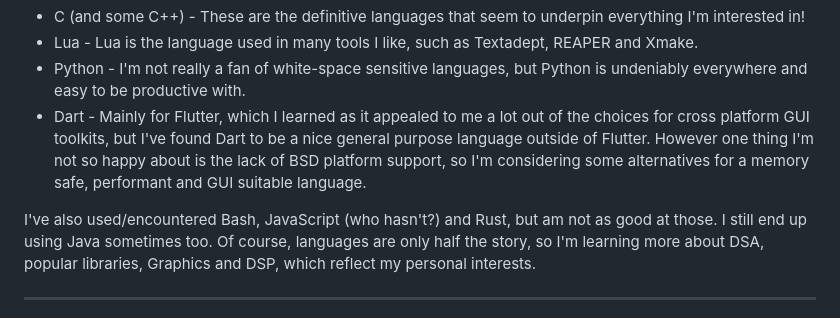
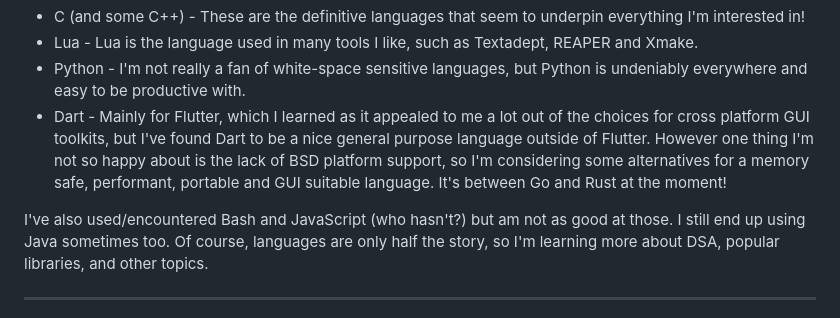
Before and after one commit to M0JXD/m0jxd.github.io, a Markdown page: src/programming.md, the part around the change. GitHub-like rendering.

Commit message:
Update page

```diff
--- a/src/programming.md
+++ b/src/programming.md
@@ -39,9 +39,9 @@ As I've grown as developer, I've settled on a few languages/technologies that ar
 - C (and some C++) - These are the definitive languages that seem to underpin everything I'm interested in!
 - Lua - Lua is the language used in many tools I like, such as Textadept, REAPER and Xmake.
 - Python - I'm not really a fan of white-space sensitive languages, but Python is undeniably everywhere and easy to be productive with.
-- Dart - Mainly for Flutter, which I learned as it appealed to me a lot out of the choices for cross platform GUI toolkits, but I've found Dart to be a nice general purpose language outside of Flutter. However one thing I'm not so happy about is the lack of BSD platform support, so I'm considering some alternatives for a memory safe, performant and GUI suitable language.
+- Dart - Mainly for Flutter, which I learned as it appealed to me a lot out of the choices for cross platform GUI toolkits, but I've found Dart to be a nice general purpose language outside of Flutter. However one thing I'm not so happy about is the lack of BSD platform support, so I'm considering some alternatives for a memory safe, performant, portable and GUI suitable language. It's between Go and Rust at the moment!
 
-I've also used/encountered Bash, JavaScript (who hasn't?) and Rust, but am not as good at those. I still end up using Java sometimes too. Of course, languages are only half the story, so I'm learning more about DSA, popular libraries, Graphics and DSP, which reflect my personal interests.
+I've also used/encountered Bash and JavaScript (who hasn't?)  but am not as good at those. I still end up using Java sometimes too. Of course, languages are only half the story, so I'm learning more about DSA, popular libraries, and other topics.
 
 ---
 
```
